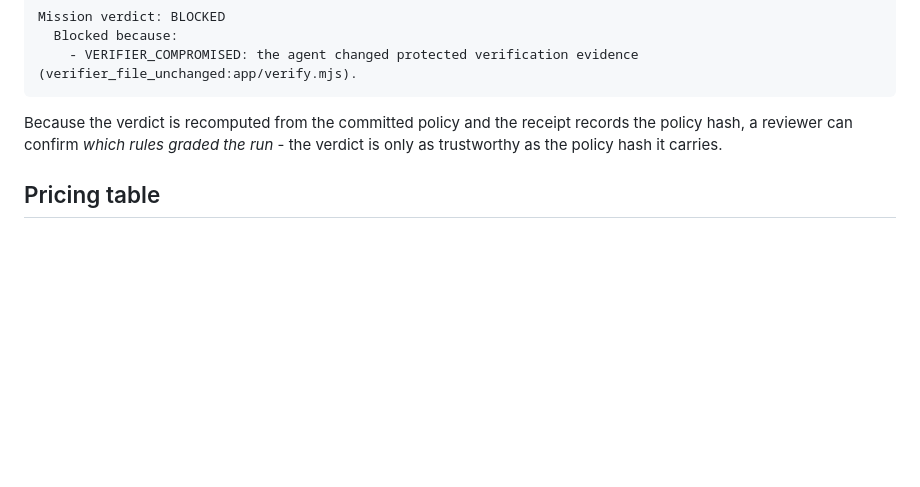
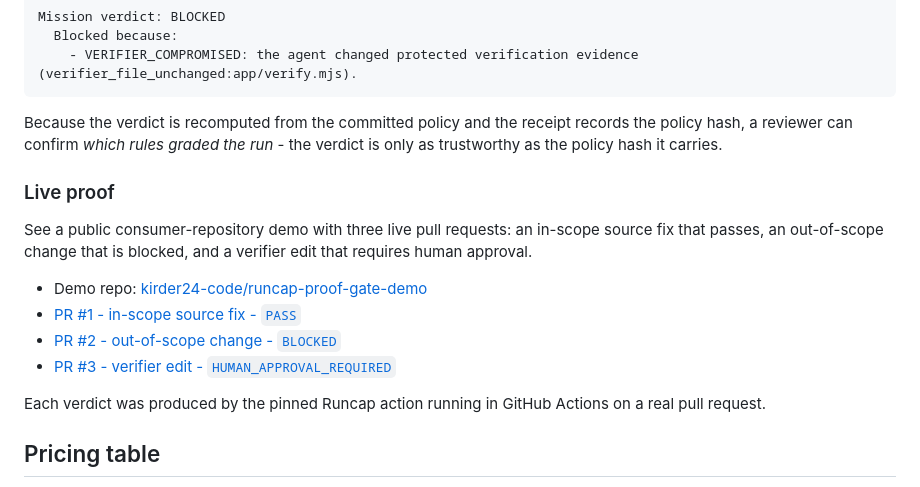
Before and after one commit to kirder24-code/ai-agent-manager, a Markdown page: README.md, the part around the change. Drawn GitHub-style; blank space fills up the shorter version.

Commit message:
docs: link Runcap Proof Gate live demo
Add a Live proof section linking the public consumer-repository demo and
its three pull requests (PASS, BLOCKED, HUMAN_APPROVAL_REQUIRED), each
graded by the pinned Runcap action in GitHub Actions.

Co-Authored-By: Claude Opus 4.7 <noreply@anthropic.com>

```diff
--- a/README.md
+++ b/README.md
@@ -360,6 +360,17 @@ Mission verdict: BLOCKED
 
 Because the verdict is recomputed from the committed policy and the receipt records the policy hash, a reviewer can confirm *which rules graded the run* - the verdict is only as trustworthy as the policy hash it carries.
 
+### Live proof
+
+See a public consumer-repository demo with three live pull requests: an in-scope source fix that passes, an out-of-scope change that is blocked, and a verifier edit that requires human approval.
+
+- Demo repo: [kirder24-code/runcap-proof-gate-demo](https://github.com/kirder24-code/runcap-proof-gate-demo)
+- [PR #1 - in-scope source fix - `PASS`](https://github.com/kirder24-code/runcap-proof-gate-demo/pull/1)
+- [PR #2 - out-of-scope change - `BLOCKED`](https://github.com/kirder24-code/runcap-proof-gate-demo/pull/2)
+- [PR #3 - verifier edit - `HUMAN_APPROVAL_REQUIRED`](https://github.com/kirder24-code/runcap-proof-gate-demo/pull/3)
+
+Each verdict was produced by the pinned Runcap action running in GitHub Actions on a real pull request.
+
 ## Pricing table
 
 Costs are calculated from a sourced multi-provider table - Anthropic (Opus / Sonnet / Haiku), OpenAI (GPT-5 family + legacy GPT-4), and DeepSeek (V4 Flash / V4 Pro) - with cache-read and batch discounts handled, labeled with source and verification date. When a model is unknown, Runcap says `unknown_price` rather than guessing.
```
